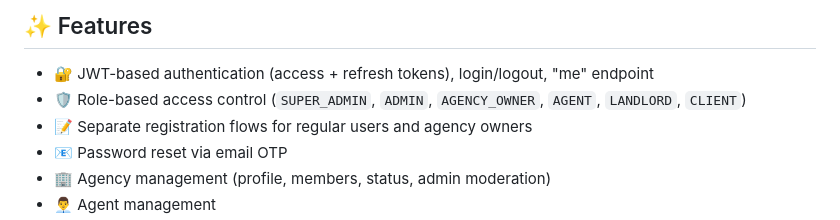
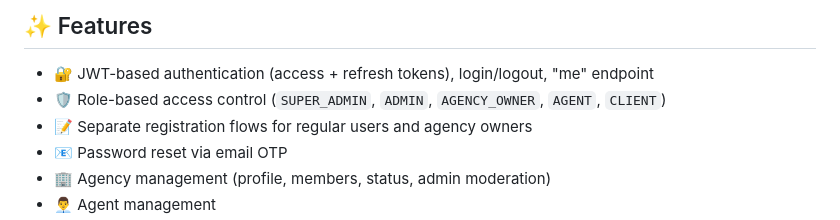
Before and after one commit to elsen111/Real-Estate-App, a Markdown page: README.md, the part around the change. Rendered like a GitHub page.

Commit message:
Update role-based access control in README
Removed 'LANDLORD' role from the role-based access control list.

```diff
--- a/README.md
+++ b/README.md
@@ -32,7 +32,7 @@ A real estate platform backend for agencies, agents, landlords, and clients. It
 ## ✨ Features
 
 * 🔐 JWT-based authentication (access + refresh tokens), login/logout, "me" endpoint
-* 🛡️ Role-based access control (`SUPER_ADMIN`, `ADMIN`, `AGENCY_OWNER`, `AGENT`, `LANDLORD`, `CLIENT`)
+* 🛡️ Role-based access control (`SUPER_ADMIN`, `ADMIN`, `AGENCY_OWNER`, `AGENT`, `CLIENT`)
 * 📝 Separate registration flows for regular users and agency owners
 * 📧 Password reset via email OTP
 * 🏢 Agency management (profile, members, status, admin moderation)
```
